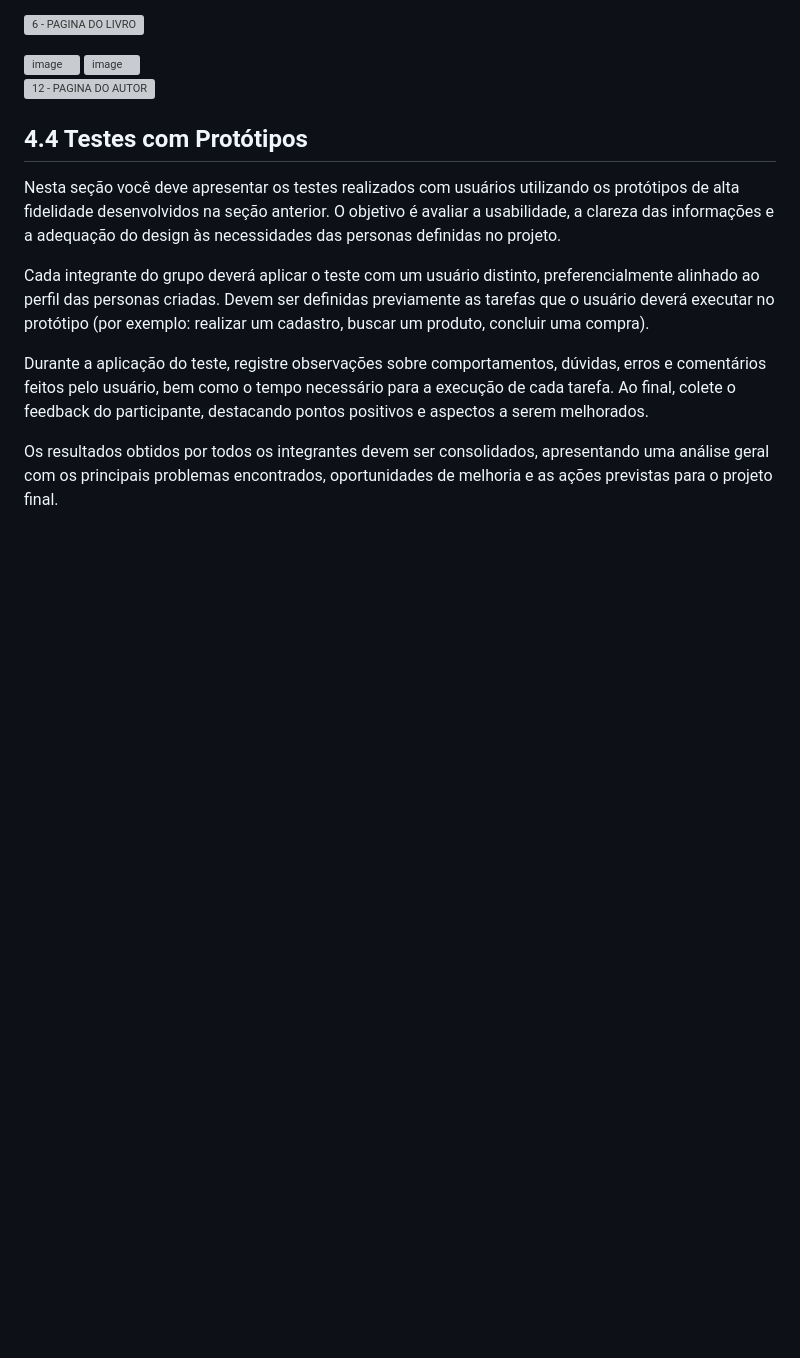
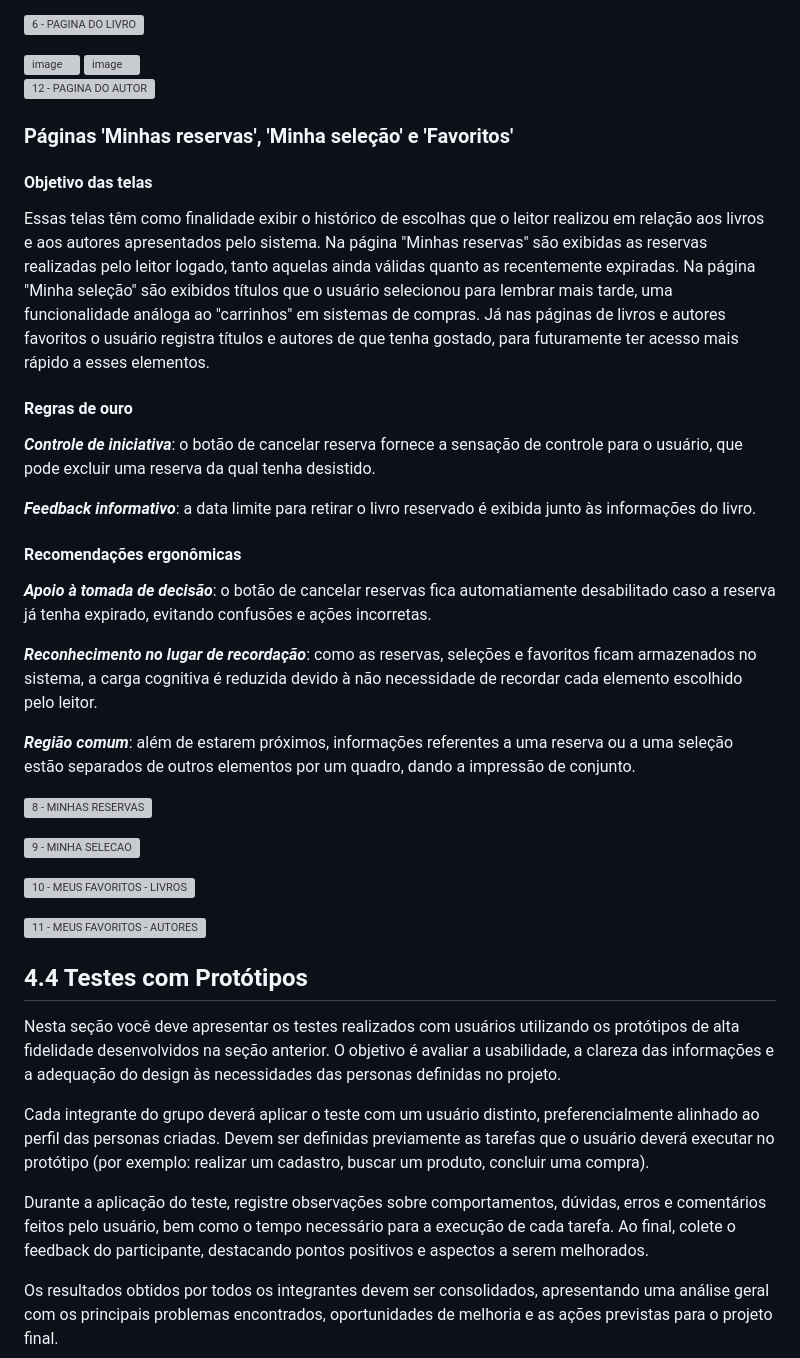
Before and after one commit to ICEI-PUC-Minas-PMV-SI/pmv-si-2025-2-pe3-t1-pmv-si-2025-2-pe3-t1-biblioteca, a Markdown page: docs/design.md, the part around the change. Drawn GitHub-style; blank space fills up the shorter version; grey boxes are pictures that could not be loaded.

Commit message:
Atualização documentação

```diff
--- a/docs/design.md
+++ b/docs/design.md
@@ -158,7 +158,33 @@ As páginas dos livros e dos autores têm como finalidade apresentar detalhes qu
 
 ![12 - PAGINA DO AUTOR](https://github.com/user-attachments/assets/b381a1ca-2967-4a1c-aab8-24027acff72e)
 
+### Páginas 'Minhas reservas', 'Minha seleção' e 'Favoritos'
 
+#### Objetivo das telas
+
+Essas telas têm como finalidade exibir o histórico de escolhas que o leitor realizou em relação aos livros e aos autores apresentados pelo sistema. Na página "Minhas reservas" são exibidas as reservas realizadas pelo leitor logado, tanto aquelas ainda válidas quanto as recentemente expiradas. Na página "Minha seleção" são exibidos títulos que o usuário selecionou para lembrar mais tarde, uma funcionalidade análoga ao "carrinhos" em sistemas de compras. Já nas páginas de livros e autores favoritos o usuário registra títulos e autores de que tenha gostado, para futuramente ter acesso mais rápido a esses elementos.
+
+#### Regras de ouro
+
+***Controle de iniciativa***: o botão de cancelar reserva fornece a sensação de controle para o usuário, que pode excluir uma reserva da qual tenha desistido.
+
+***Feedback informativo***: a data limite para retirar o livro reservado é exibida junto às informações do livro.
+
+#### Recomendações ergonômicas
+
+***Apoio à tomada de decisão***: o botão de cancelar reservas fica automatiamente desabilitado caso a reserva já tenha expirado, evitando confusões e ações incorretas.
+
+***Reconhecimento no lugar de recordação***: como as reservas, seleções e favoritos ficam armazenados no sistema, a carga cognitiva é reduzida devido à não necessidade de recordar cada elemento escolhido pelo leitor.
+
+***Região comum***: além de estarem próximos, informações referentes a uma reserva ou a uma seleção estão separados de outros elementos por um quadro, dando a impressão de conjunto.
+
+![8 - MINHAS RESERVAS](https://github.com/user-attachments/assets/43106b0b-a80f-44fa-b360-e68f07099fe7)
+
+![9 - MINHA SELECAO](https://github.com/user-attachments/assets/9dacd109-ddb1-423b-ba5a-f4cf50062ac0)
+
+![10 - MEUS FAVORITOS - LIVROS](https://github.com/user-attachments/assets/00daf42d-5f36-4125-9d0f-eaca41441845)
+
+![11 - MEUS FAVORITOS - AUTORES](https://github.com/user-attachments/assets/b1b99f70-4e91-4fe3-8d51-78d98c60b3f1)
 
 
 ## 4.4 Testes com Protótipos
```
